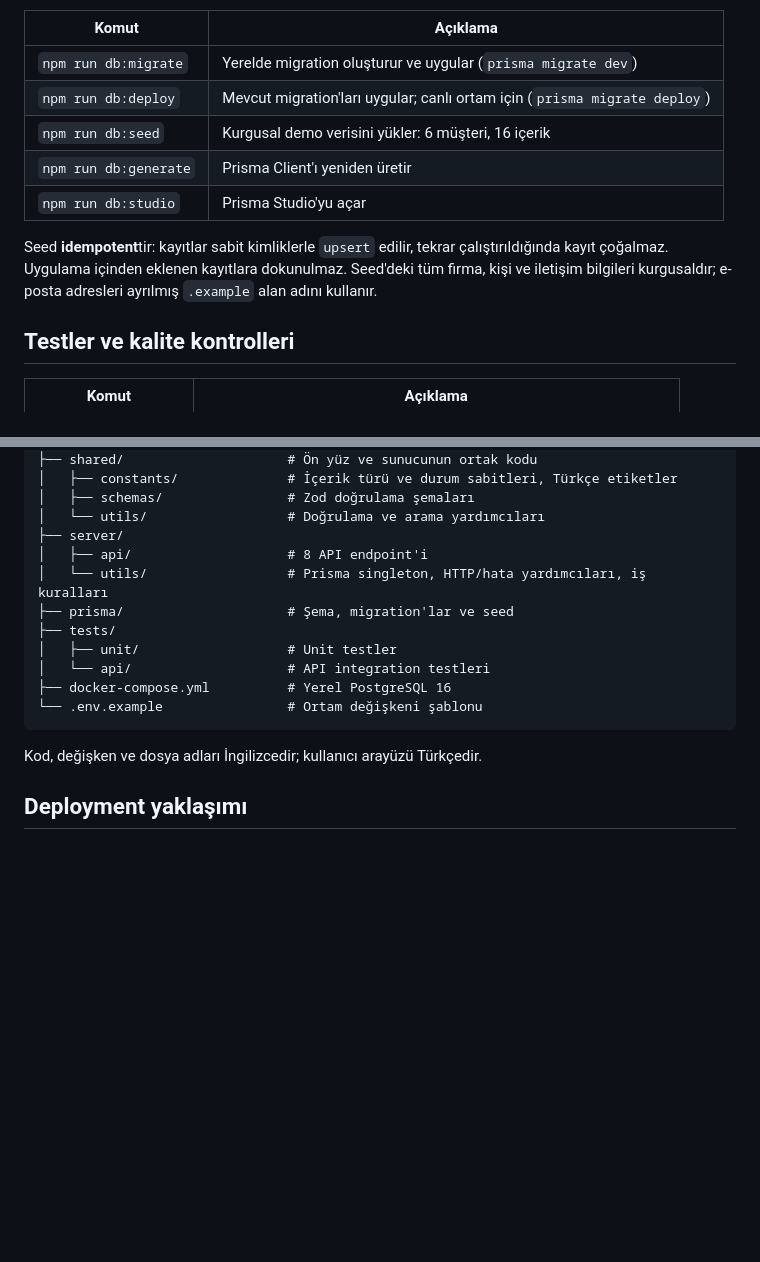
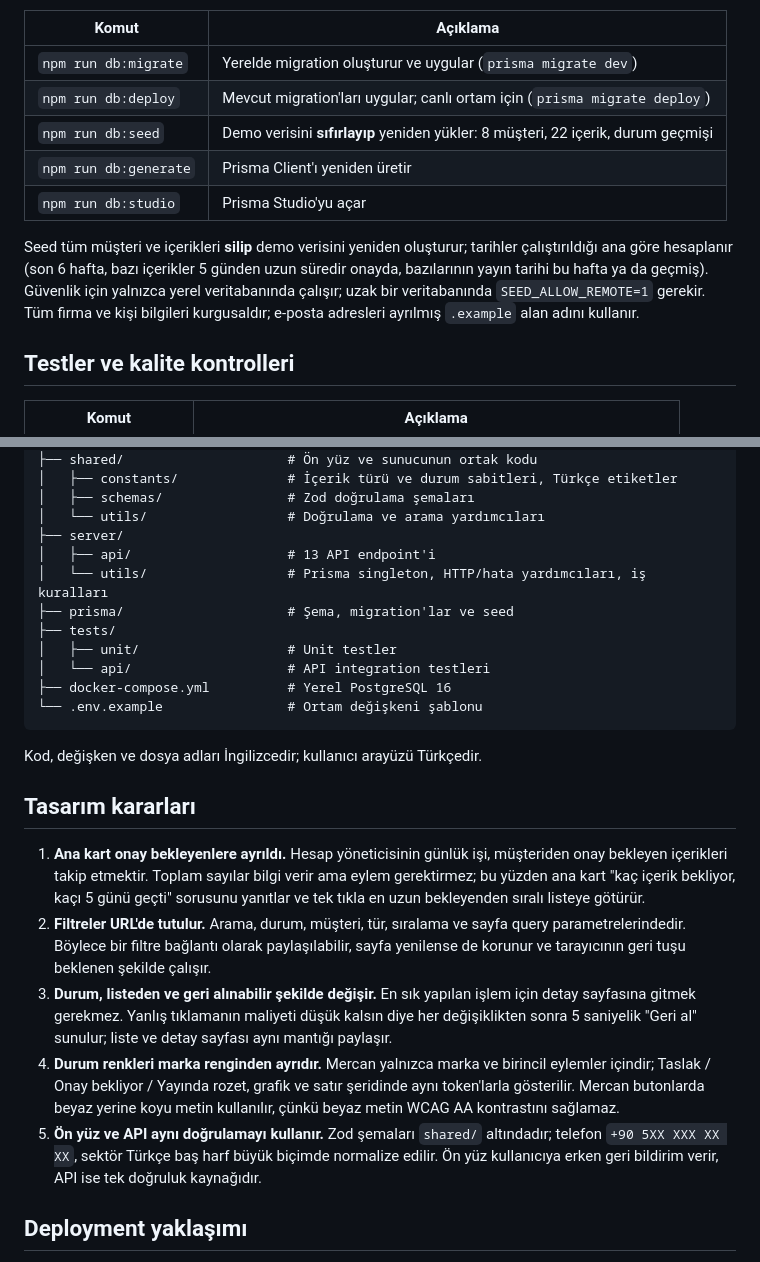
Before and after one commit to Tuba0607/kurgu, a Markdown page: README.md, 2 parts joined by grey strips. Drawn GitHub-style; blank space fills up the shorter version.

````diff
--- a/README.md
+++ b/README.md
@@ -132,11 +139,11 @@ npm run db:down    # container'ı durdurur (veri volume'de kalır)
 |---|---|
 | `npm run db:migrate` | Yerelde migration oluşturur ve uygular (`prisma migrate dev`) |
 | `npm run db:deploy` | Mevcut migration'ları uygular; canlı ortam için (`prisma migrate deploy`) |
-| `npm run db:seed` | Kurgusal demo verisini yükler: 6 müşteri, 16 içerik |
+| `npm run db:seed` | Demo verisini **sıfırlayıp** yeniden yükler: 8 müşteri, 22 içerik, durum geçmişi |
 | `npm run db:generate` | Prisma Client'ı yeniden üretir |
 | `npm run db:studio` | Prisma Studio'yu açar |
 
-Seed **idempotent**tir: kayıtlar sabit kimliklerle `upsert` edilir, tekrar çalıştırıldığında kayıt çoğalmaz. Uygulama içinden eklenen kayıtlara dokunulmaz. Seed'deki tüm firma, kişi ve iletişim bilgileri kurgusaldır; e-posta adresleri ayrılmış `.example` alan adını kullanır.
+Seed tüm müşteri ve içerikleri **silip** demo verisini yeniden oluşturur; tarihler çalıştırıldığı ana göre hesaplanır (son 6 hafta, bazı içerikler 5 günden uzun süredir onayda, bazılarının yayın tarihi bu hafta ya da geçmiş). Güvenlik için yalnızca yerel veritabanında çalışır; uzak bir veritabanında `SEED_ALLOW_REMOTE=1` gerekir. Tüm firma ve kişi bilgileri kurgusaldır; e-posta adresleri ayrılmış `.example` alan adını kullanır.
 
 ## Testler ve kalite kontrolleri
 
@@ -187,7 +198,7 @@ Seed **idempotent**tir: kayıtlar sabit kimliklerle `upsert` edilir, tekrar çal
 │   ├── schemas/                # Zod doğrulama şemaları
 │   └── utils/                  # Doğrulama ve arama yardımcıları
 ├── server/
-│   ├── api/                    # 8 API endpoint'i
+│   ├── api/                    # 13 API endpoint'i
 │   └── utils/                  # Prisma singleton, HTTP/hata yardımcıları, iş kuralları
 ├── prisma/                     # Şema, migration'lar ve seed
 ├── tests/
@@ -198,6 +209,14 @@ Seed **idempotent**tir: kayıtlar sabit kimliklerle `upsert` edilir, tekrar çal
 ```
 
 Kod, değişken ve dosya adları İngilizcedir; kullanıcı arayüzü Türkçedir.
+
+## Tasarım kararları
+
+1. **Ana kart onay bekleyenlere ayrıldı.** Hesap yöneticisinin günlük işi, müşteriden onay bekleyen içerikleri takip etmektir. Toplam sayılar bilgi verir ama eylem gerektirmez; bu yüzden ana kart "kaç içerik bekliyor, kaçı 5 günü geçti" sorusunu yanıtlar ve tek tıkla en uzun bekleyenden sıralı listeye götürür.
+2. **Filtreler URL'de tutulur.** Arama, durum, müşteri, tür, sıralama ve sayfa query parametrelerindedir. Böylece bir filtre bağlantı olarak paylaşılabilir, sayfa yenilense de korunur ve tarayıcının geri tuşu beklenen şekilde çalışır.
+3. **Durum, listeden ve geri alınabilir şekilde değişir.** En sık yapılan işlem için detay sayfasına gitmek gerekmez. Yanlış tıklamanın maliyeti düşük kalsın diye her değişiklikten sonra 5 saniyelik "Geri al" sunulur; liste ve detay sayfası aynı mantığı paylaşır.
+4. **Durum renkleri marka renginden ayrıdır.** Mercan yalnızca marka ve birincil eylemler içindir; Taslak / Onay bekliyor / Yayında rozet, grafik ve satır şeridinde aynı token'larla gösterilir. Mercan butonlarda beyaz yerine koyu metin kullanılır, çünkü beyaz metin WCAG AA kontrastını sağlamaz.
+5. **Ön yüz ve API aynı doğrulamayı kullanır.** Zod şemaları `shared/` altındadır; telefon `+90 5XX XXX XX XX`, sektör Türkçe baş harf büyük biçimde normalize edilir. Ön yüz kullanıcıya erken geri bildirim verir, API ise tek doğruluk kaynağıdır.
 
 ## Deployment yaklaşımı
 
````
Also changed, not shown: other parts of README.md (+38 -13 lines), docs/screenshots/genel-bakis.png (added), docs/screenshots/icerik-detay.png (added), docs/screenshots/icerikler.png (added).
